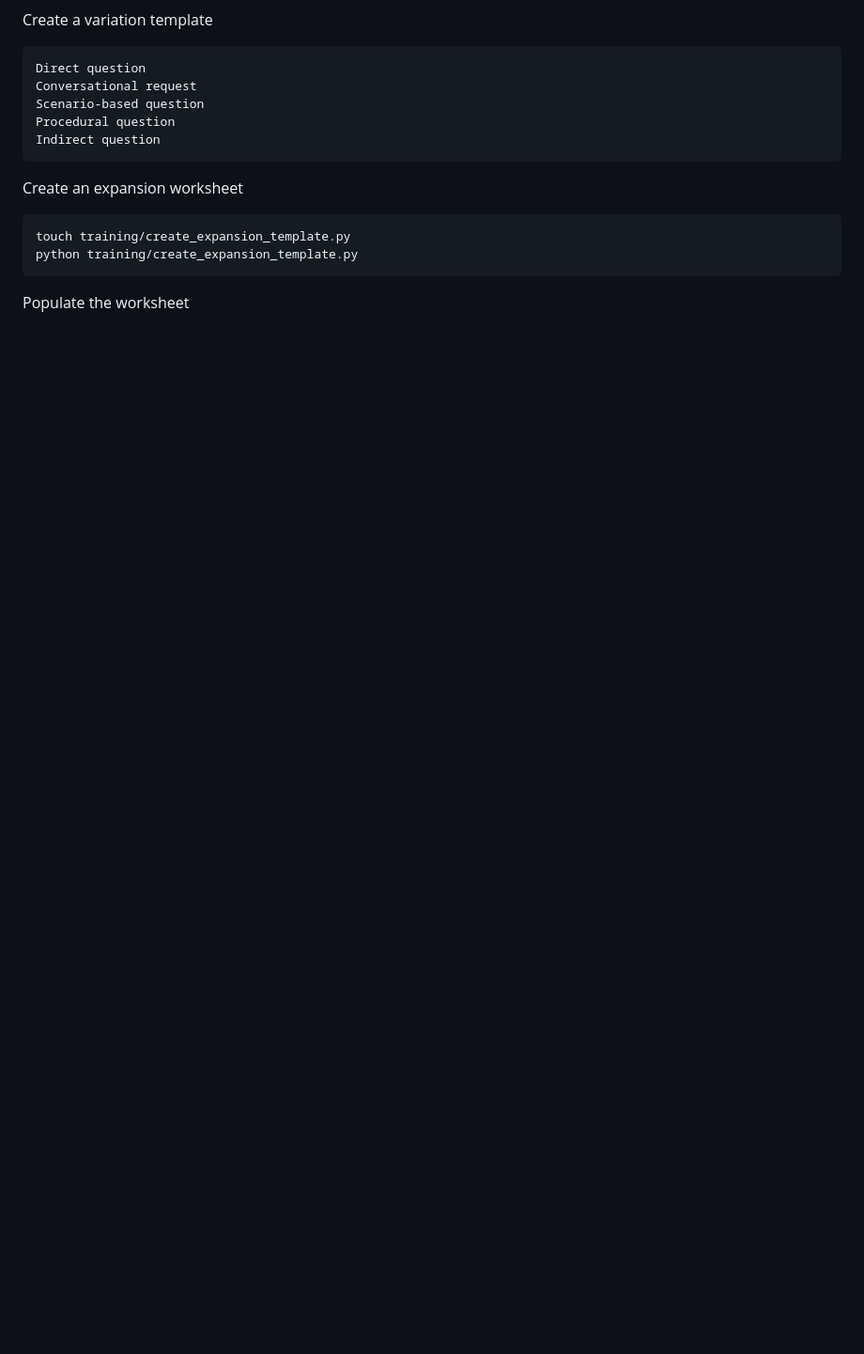
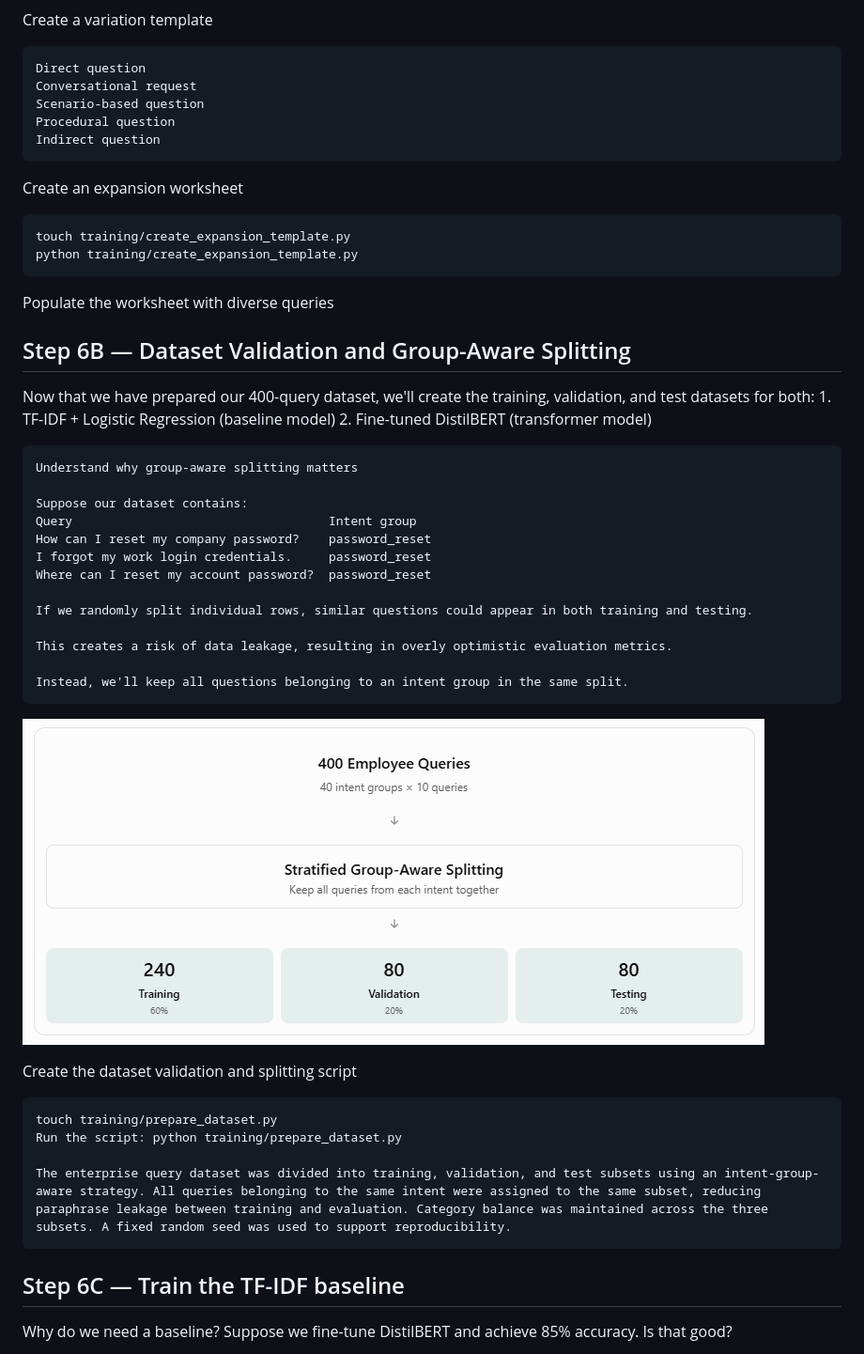
Before and after one commit to shiven143p/enterprise-knowledge-assistant, a Markdown page: README.md, the part around one of its changes. Shown at 94% size. Drawn GitHub-style; pictures changed too: image-9.png (added); blank space fills up the shorter version.

Commit message:
Final Dataset for finetuning

```diff
--- a/README.md
+++ b/README.md
@@ -222,4 +222,39 @@ Run the generator again after updating json with new intent each category
     touch training/create_expansion_template.py
     python training/create_expansion_template.py
 
- Populate the worksheet
+ Populate the worksheet with diverse queries
+
+ ## Step 6B — Dataset Validation and Group-Aware Splitting
+
+ Now that we have prepared our 400-query dataset, we'll create the training, validation, and test datasets for both:
+    1. TF-IDF + Logistic Regression (baseline model)
+    2. Fine-tuned DistilBERT (transformer model)
+
+    Understand why group-aware splitting matters
+
+    Suppose our dataset contains:
+    Query	                                Intent group
+    How can I reset my company password?	password_reset
+    I forgot my work login credentials.	    password_reset
+    Where can I reset my account password?	password_reset
+
+    If we randomly split individual rows, similar questions could appear in both training and testing.
+
+    This creates a risk of data leakage, resulting in overly optimistic evaluation metrics.
+
+    Instead, we'll keep all questions belonging to an intent group in the same split.
+
+![alt text](image-9.png)
+
+ Create the dataset validation and splitting script
+
+    touch training/prepare_dataset.py
+    Run the script: python training/prepare_dataset.py
+
+    The enterprise query dataset was divided into training, validation, and test subsets using an intent-group-aware strategy. All queries belonging to the same intent were assigned to the same subset, reducing paraphrase leakage between training and evaluation. Category balance was maintained across the three subsets. A fixed random seed was used to support reproducibility.
+
+## Step 6C — Train the TF-IDF baseline
+
+Why do we need a baseline?
+Suppose we fine-tune DistilBERT and achieve 85% accuracy. Is that good?
+
```
Also changed, not shown: other parts of README.md (+36 -0 lines), 10 other files.
